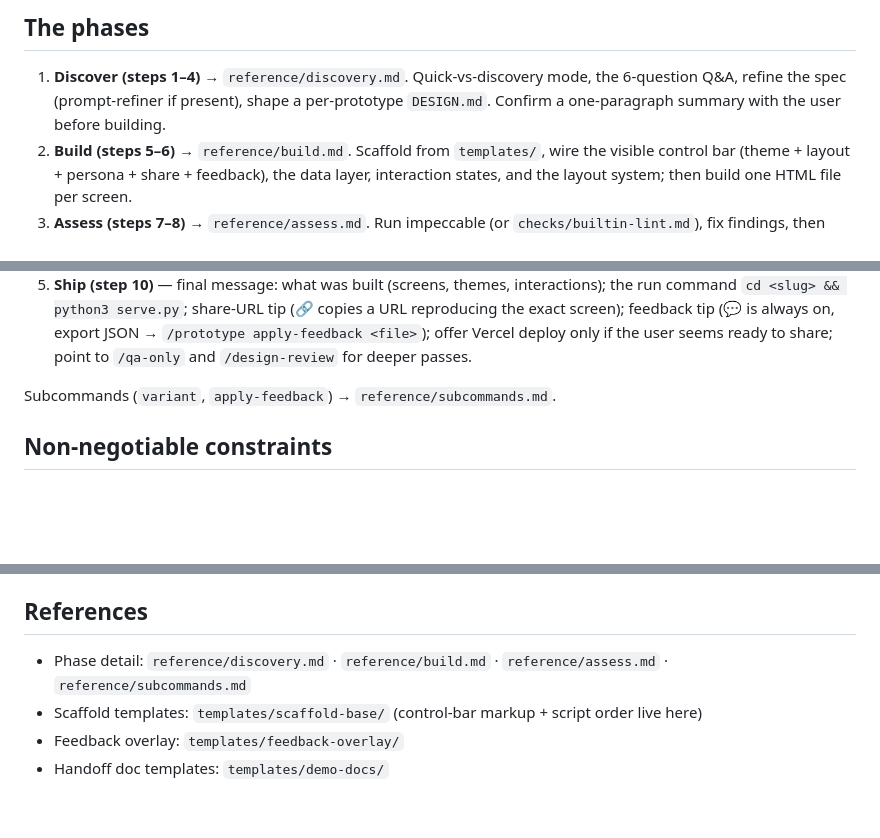
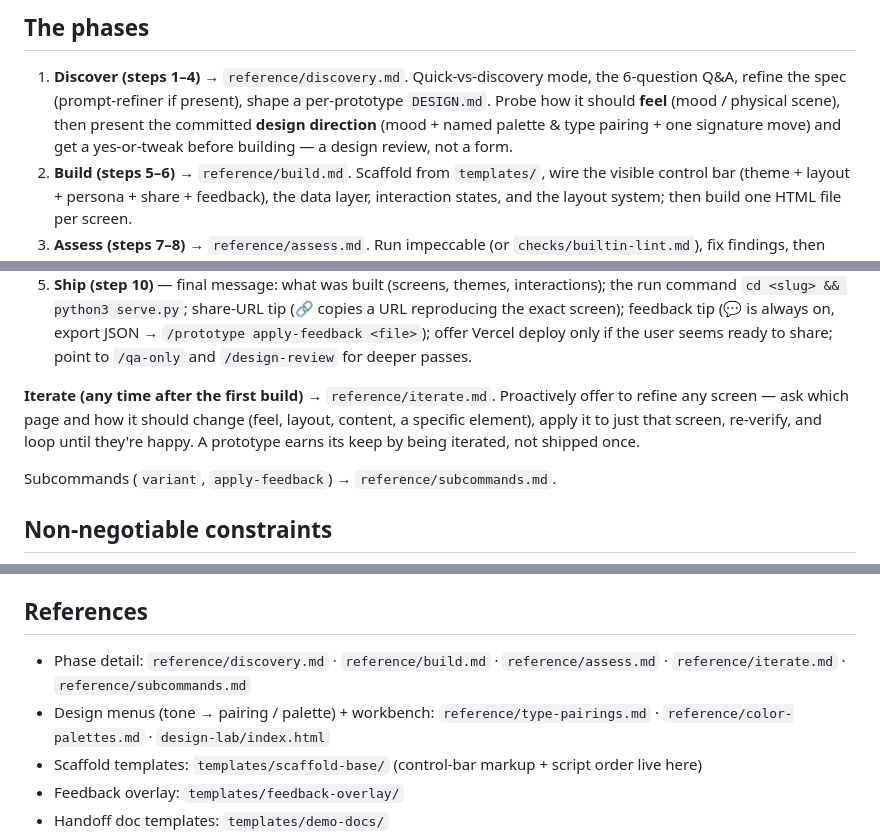
Before and after one commit to kurenn/claude-prototype, a Markdown page: SKILL.md, 3 parts joined by grey strips. Rendered like a GitHub page; blank space fills up the shorter version.

```diff
--- a/SKILL.md
+++ b/SKILL.md
@@ -77,7 +77,9 @@ it in the final report as an enhancement path.
 
 1. **Discover (steps 1–4)** → `reference/discovery.md`. Quick-vs-discovery mode, the 6-question
    Q&A, refine the spec (prompt-refiner if present), shape a per-prototype `DESIGN.md`.
-   Confirm a one-paragraph summary with the user before building.
+   Probe how it should **feel** (mood / physical scene), then present the committed **design
+   direction** (mood + named palette & type pairing + one signature move) and get a yes-or-tweak
+   before building — a design review, not a form.
 2. **Build (steps 5–6)** → `reference/build.md`. Scaffold from `templates/`, wire the visible
    control bar (theme + layout + persona + share + feedback), the data layer, interaction
    states, and the layout system; then build one HTML file per screen.
@@ -91,6 +93,11 @@ it in the final report as an enhancement path.
    screen); feedback tip (💬 is always on, export JSON → `/prototype apply-feedback <file>`);
    offer Vercel deploy only if the user seems ready to share; point to `/qa-only` and `/design-review`
    for deeper passes.
+
+**Iterate (any time after the first build)** → `reference/iterate.md`. Proactively offer to refine
+any screen — ask which page and how it should change (feel, layout, content, a specific element),
+apply it to just that screen, re-verify, and loop until they're happy. A prototype earns its keep
+by being iterated, not shipped once.
 
 Subcommands (`variant`, `apply-feedback`) → `reference/subcommands.md`.
 
@@ -121,7 +128,8 @@ how-to is still in `reference/build.md` / `reference/assess.md` — but the rule
 - **a11y floor.** `:focus-visible` rings defined (Tailwind's reset drops them); every modal carries `role="dialog"` + `aria-modal`.
 
 ## References
-- Phase detail: `reference/discovery.md` · `reference/build.md` · `reference/assess.md` · `reference/subcommands.md`
+- Phase detail: `reference/discovery.md` · `reference/build.md` · `reference/assess.md` · `reference/iterate.md` · `reference/subcommands.md`
+- Design menus (tone → pairing / palette) + workbench: `reference/type-pairings.md` · `reference/color-palettes.md` · `design-lab/index.html`
 - Scaffold templates: `templates/scaffold-base/` (control-bar markup + script order live here)
 - Feedback overlay: `templates/feedback-overlay/`
 - Handoff doc templates: `templates/demo-docs/`
```
Also changed, not shown: reference/discovery.md (+7 -3 lines), reference/iterate.md (added, +35 -0 lines).
